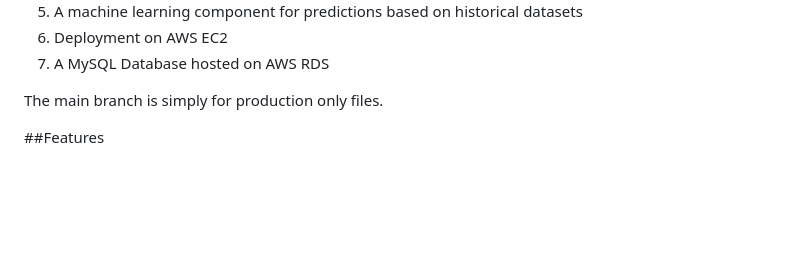
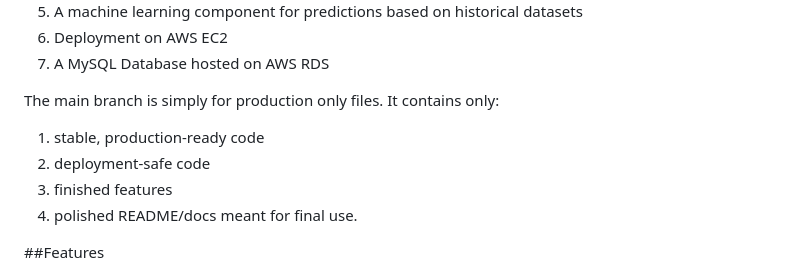
Before and after one commit to chukwuemekanwoke-jpg/se_group10_app, a Markdown page: README.md, the part around the change. Rendered like a GitHub page; blank space fills up the shorter version.

Commit message:
Clarify main branch contents in README
Expanded description of the main branch's purpose.

```diff
--- a/README.md
+++ b/README.md
@@ -17,7 +17,11 @@ The application includes:
 6. Deployment on AWS EC2
 7. A MySQL Database hosted on AWS RDS
 
-The main branch is simply for production only files.
+The main branch is simply for production only files. It contains only:
+1. stable, production-ready code
+2. deployment-safe code
+3. finished features
+4. polished README/docs meant for final use.
 
 ##Features
 1. Display Dublin Bikes station information
```
